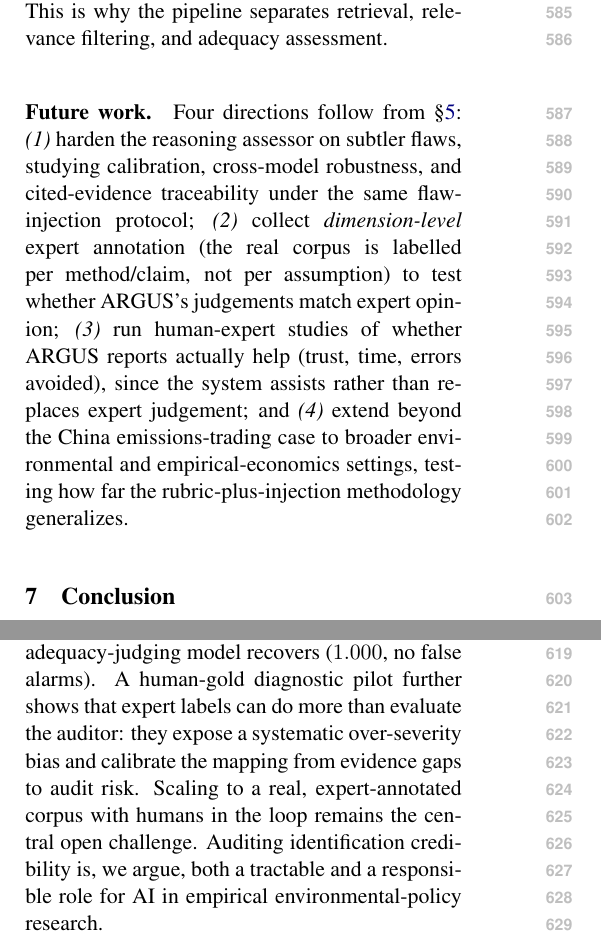
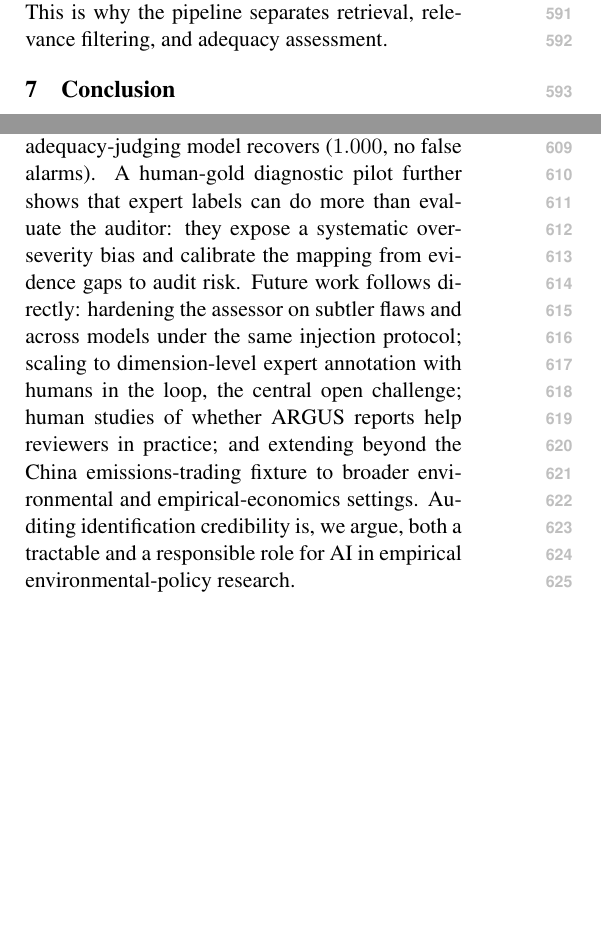
Before and after one commit to yonghongzhang-io/ARGUS, a LaTeX paper (paper_climatenlp/main.tex, which reads paper_climatenlp/sections/conclusion.tex, paper_climatenlp/sections/discussion.tex): two parts of the columns of page 8 of 12, joined at a grey line, cut so that both start at the same text, the shorter picture padded with empty space. Compiled offline with pdfLaTeX.

Commit message:
ClimateNLP: address advisor feedback (accessibility for economist readers)
Nine edits from external reader comments:
- Name the system's origin inline: "(named for Argus Panoptes, the hundred-eyed
  watchman of Greek myth)" at first introduction.
- Gloss "flaw injection" at first abstract use: "(seeding one known error into
  an otherwise credible study)" - the term stays (standard fault-injection
  lineage) but is now self-explanatory to non-engineers.
- Gloss "temperature" at first use: "(the sampling-randomness setting, held at 0)".
- Framework output: "(study, identification dimension, risk) triplets" ->
  "study--dimension--risk triplets" (drop tuple notation).
- "how ARGUS errs" -> "how ARGUS fails".
- Introduce the China provincial emissions-trading fixture where it first
  matters (4.1), so the Discussion/Conclusion mention no longer appears
  unannounced.
- Move Future Work from Discussion to the end of the Conclusion (compressed;
  absorbs the former "Scaling..." sentence), per convention the reader expects.
- Intro: add the policy-stakes sentence ("environmental policy increasingly
  rests on this empirical evidence...") while keeping the detailed climate
  enumeration in Appendix A; trim the Discussion "Why climate policy" paragraph
  correspondingly to hold the page budget.

Verified: Conclusion AND Limitations now both end on p8 (References from p9),
0 undefined, 0 em-dashes.

```diff
--- a/paper_climatenlp/sections/conclusion.tex
+++ b/paper_climatenlp/sections/conclusion.tex
@@ -13,7 +13,10 @@ keyword baseline stays blind to flawed-but-plausible evidence ($0.182$ detection
 that an adequacy-judging model recovers ($1.000$, no false alarms). A human-gold diagnostic pilot further shows that expert
 labels can do more than evaluate the auditor: they expose a systematic
 over-severity bias and calibrate the mapping from evidence gaps to audit risk.
-Scaling to a real, expert-annotated corpus with humans in the loop remains the
-central open challenge. Auditing identification credibility
-is, we argue, both a tractable and a responsible role for AI in empirical
-environmental-policy research.
+Future work follows directly: hardening the assessor on subtler flaws and across
+models under the same injection protocol; scaling to dimension-level expert
+annotation with humans in the loop, the central open challenge; human studies of
+whether \sys{} reports help reviewers in practice; and extending beyond the China
+emissions-trading fixture to broader environmental and empirical-economics
+settings. Auditing identification credibility is, we argue, both a tractable and
+a responsible role for AI in empirical environmental-policy research.
--- a/paper_climatenlp/sections/discussion.tex
+++ b/paper_climatenlp/sections/discussion.tex
@@ -19 +13,0 @@ credibility judgement is costly here; \sys{} therefore abstains rather than
-guesses when it cannot ground the evidence.
@@ -26,15 +25,3 @@ handed off-target evidence over-flags every dimension, so \sys{} reports a
 could not find the evidence'') distinct from a substantive high-risk judgement
 (``the paper lacks it''). This is why the pipeline separates retrieval, relevance
 filtering, and adequacy assessment.
-
-\paragraph{Future work.} Four directions follow from \S\ref{sec:results}:
-\emph{(1)}~harden the reasoning assessor on subtler flaws, studying calibration,
-cross-model robustness, and cited-evidence traceability under the same
-flaw-injection protocol; \emph{(2)}~collect \emph{dimension-level} expert
-annotation (the real corpus is labelled per method/claim, not per assumption) to
-test whether \sys{}'s judgements match expert opinion; \emph{(3)}~run
-human-expert studies of whether \sys{} reports actually help (trust, time,
-errors avoided), since the system assists rather than replaces expert judgement;
-and \emph{(4)}~extend beyond the China emissions-trading case to broader
-environmental and empirical-economics settings, testing how far the
-rubric-plus-injection methodology generalizes.
```
Also changed, not shown: paper_climatenlp/main.tex (+2 -1 lines), paper_climatenlp/sections/evaluation.tex (+3 -1 lines), paper_climatenlp/sections/framework.tex (+1 -1 lines), paper_climatenlp/sections/introduction.tex (+5 -1 lines), paper_climatenlp/sections/results.tex (+3 -2 lines), paper_climatenlp/main.pdf, paper_climatenlp/sections/discussion.tex (10 more changed lines).
